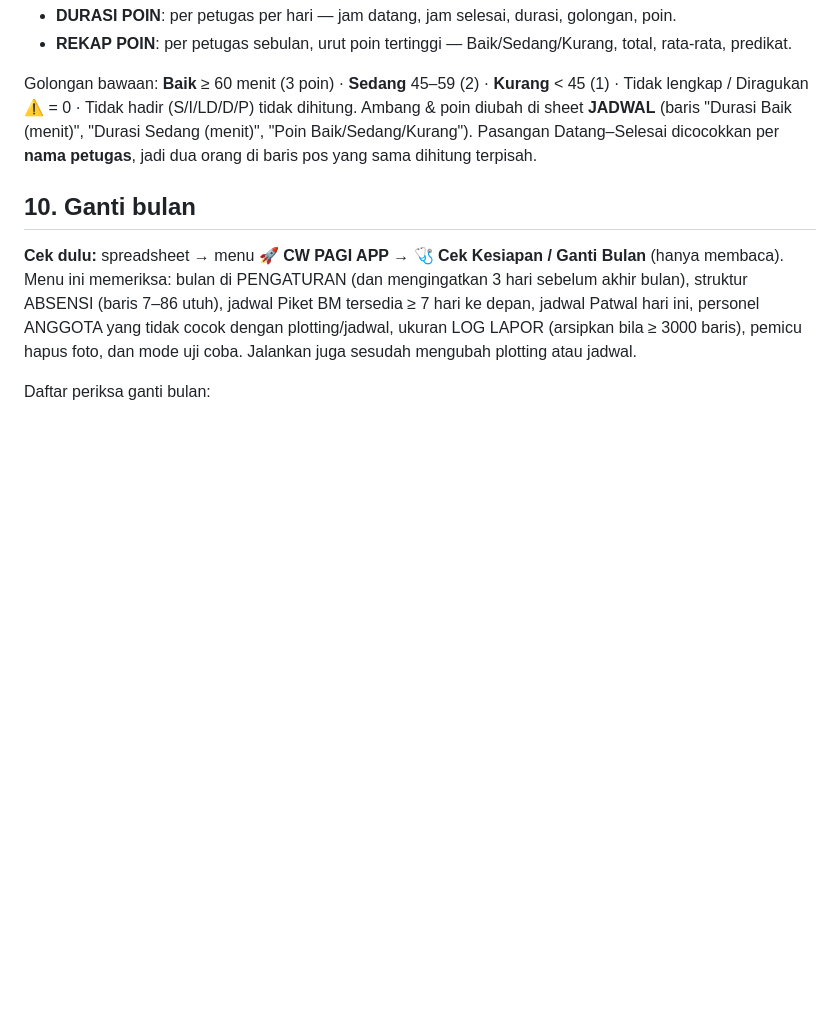
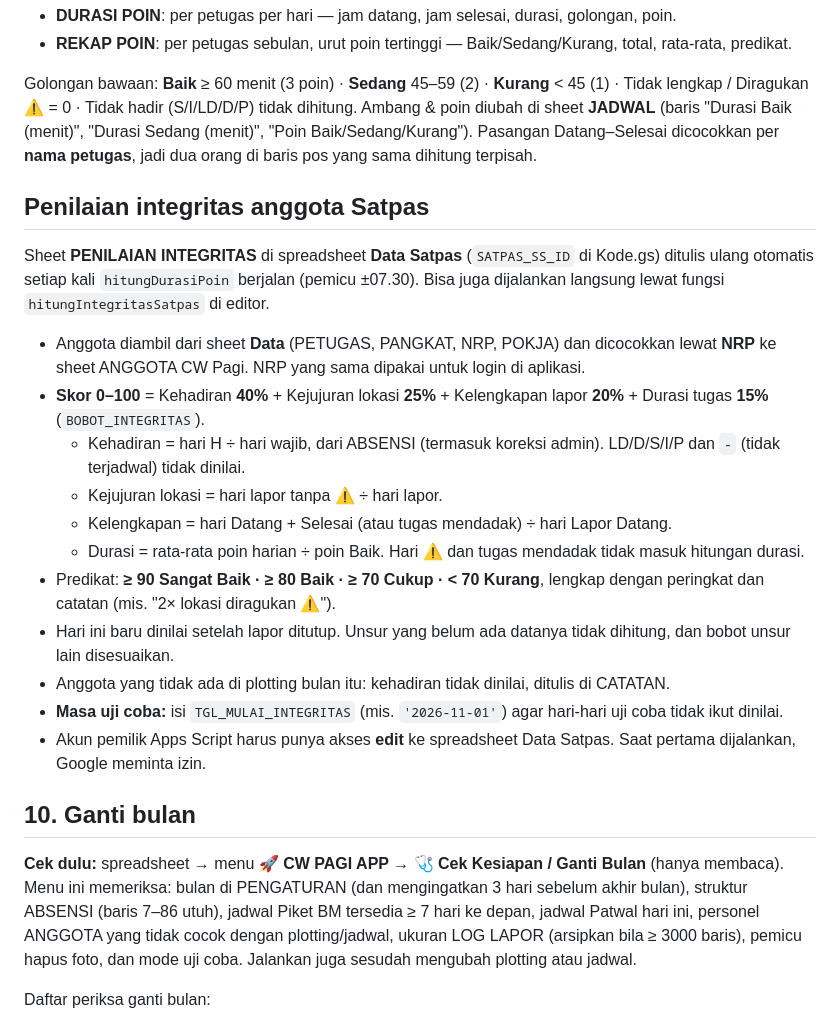
Before and after one commit to satpasbwi-sim/cw-pagi-app, a Markdown page: README.md, the part around the change. Drawn GitHub-style; blank space fills up the shorter version.

Commit message:
README: penilaian integritas anggota Satpas
Co-Authored-By: Claude Opus 5.5 <noreply@anthropic.com>

```diff
--- a/README.md
+++ b/README.md
@@ -214,6 +214,29 @@ Diragukan ⚠️ = 0 · Tidak hadir (S/I/LD/D/P) tidak dihitung. Ambang & poin d
 (baris "Durasi Baik (menit)", "Durasi Sedang (menit)", "Poin Baik/Sedang/Kurang"). Pasangan Datang–Selesai
 dicocokkan per **nama petugas**, jadi dua orang di baris pos yang sama dihitung terpisah.
 
+## Penilaian integritas anggota Satpas
+
+Sheet **PENILAIAN INTEGRITAS** di spreadsheet **Data Satpas** (`SATPAS_SS_ID` di Kode.gs) ditulis ulang
+otomatis setiap kali `hitungDurasiPoin` berjalan (pemicu ±07.30). Bisa juga dijalankan langsung lewat fungsi
+`hitungIntegritasSatpas` di editor.
+- Anggota diambil dari sheet **Data** (PETUGAS, PANGKAT, NRP, POKJA) dan dicocokkan lewat **NRP** ke sheet
+  ANGGOTA CW Pagi. NRP yang sama dipakai untuk login di aplikasi.
+- **Skor 0–100** = Kehadiran **40%** + Kejujuran lokasi **25%** + Kelengkapan lapor **20%** + Durasi tugas
+  **15%** (`BOBOT_INTEGRITAS`).
+  - Kehadiran = hari H ÷ hari wajib, dari ABSENSI (termasuk koreksi admin). LD/D/S/I/P dan `-` (tidak
+    terjadwal) tidak dinilai.
+  - Kejujuran lokasi = hari lapor tanpa ⚠️ ÷ hari lapor.
+  - Kelengkapan = hari Datang + Selesai (atau tugas mendadak) ÷ hari Lapor Datang.
+  - Durasi = rata-rata poin harian ÷ poin Baik. Hari ⚠️ dan tugas mendadak tidak masuk hitungan durasi.
+- Predikat: **≥ 90 Sangat Baik · ≥ 80 Baik · ≥ 70 Cukup · < 70 Kurang**, lengkap dengan peringkat dan catatan
+  (mis. "2× lokasi diragukan ⚠️").
+- Hari ini baru dinilai setelah lapor ditutup. Unsur yang belum ada datanya tidak dihitung, dan bobot unsur
+  lain disesuaikan.
+- Anggota yang tidak ada di plotting bulan itu: kehadiran tidak dinilai, ditulis di CATATAN.
+- **Masa uji coba:** isi `TGL_MULAI_INTEGRITAS` (mis. `'2026-11-01'`) agar hari-hari uji coba tidak ikut dinilai.
+- Akun pemilik Apps Script harus punya akses **edit** ke spreadsheet Data Satpas. Saat pertama dijalankan,
+  Google meminta izin.
+
 ## 10. Ganti bulan
 
 **Cek dulu:** spreadsheet → menu **🚀 CW PAGI APP → 🩺 Cek Kesiapan / Ganti Bulan** (hanya membaca).
```
